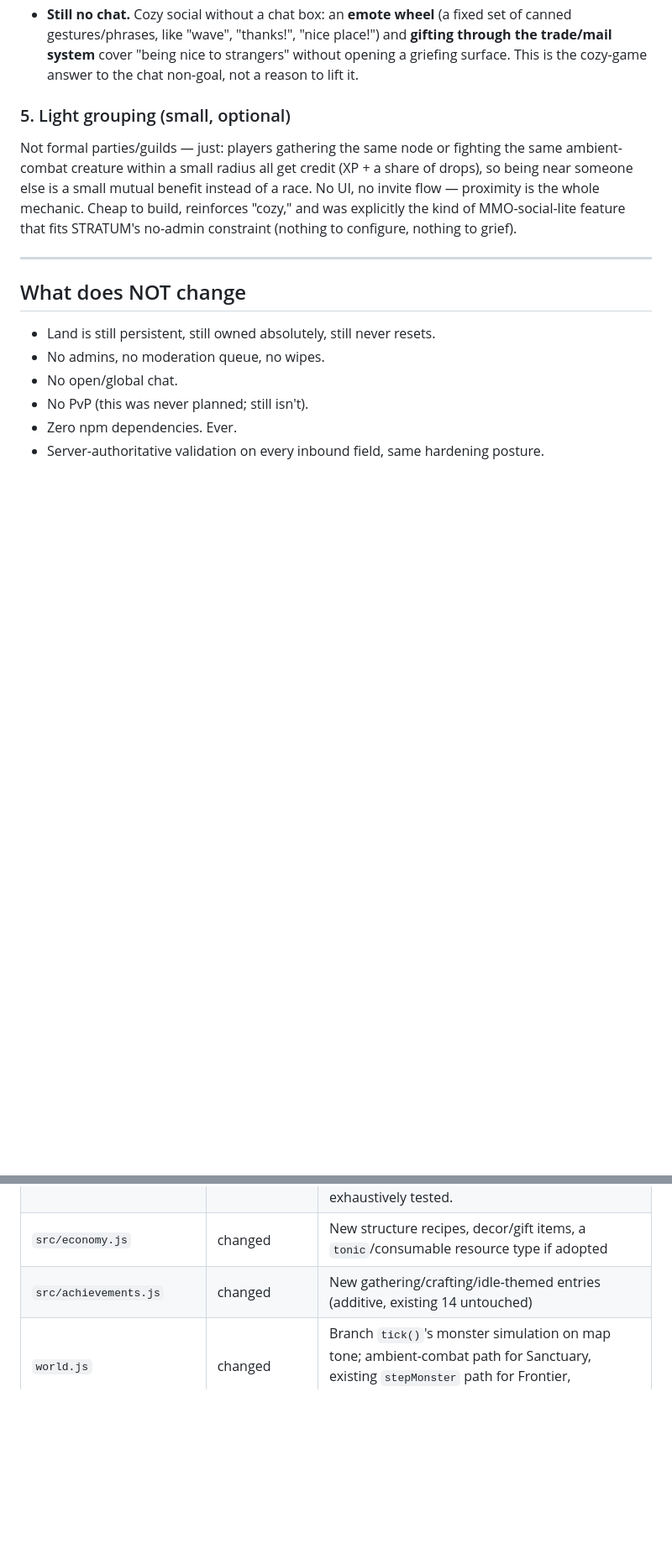
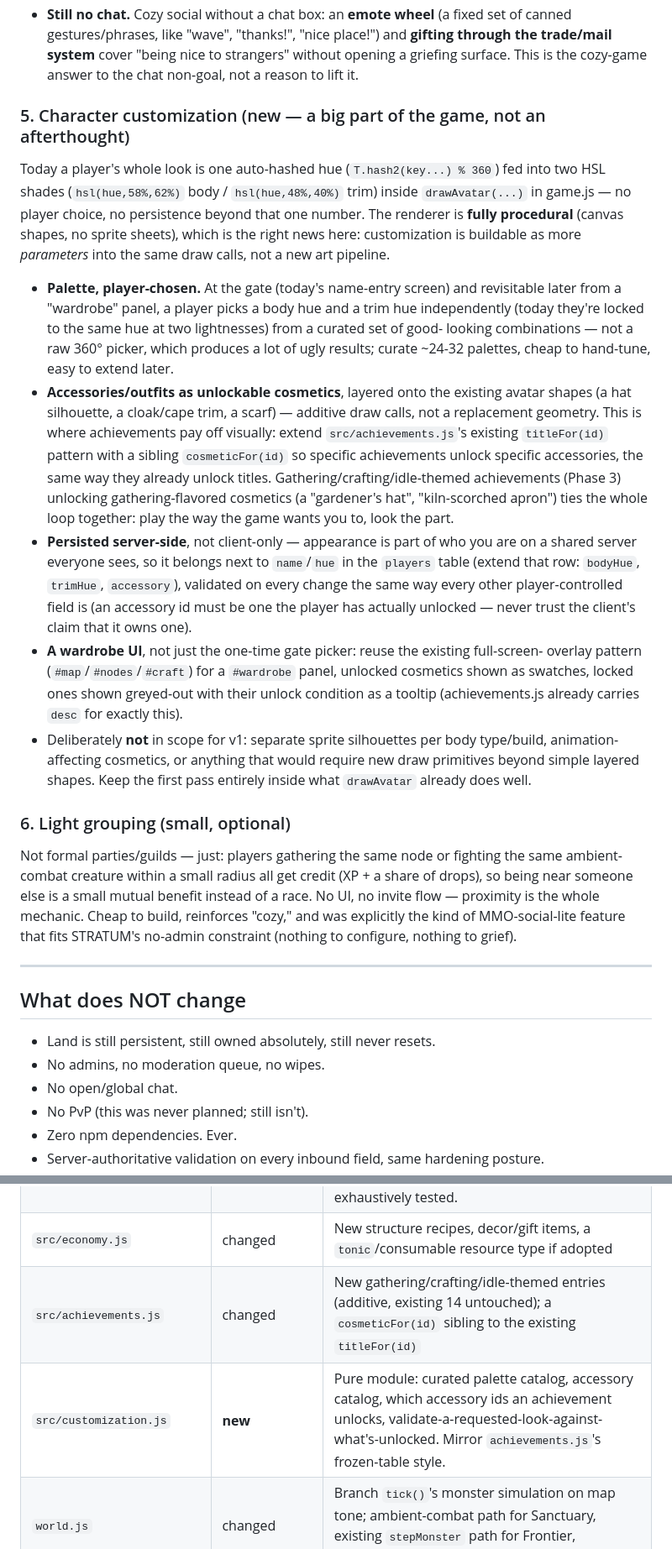
Before and after one commit to NoizceEra/stratum, a Markdown page: ROADMAP_COZY.md, 2 parts joined by grey strips. Shown at 84% size. GitHub-like rendering; blank space fills up the shorter version.

Commit message:
Scope character customization into the cozy pivot
Player-chosen body/trim palette (currently one auto-hashed hue with no
choice), achievement-gated cosmetic accessories via a new titleFor()
sibling cosmeticFor(id), server-persisted appearance validated against
what the player actually unlocked, and a wardrobe panel reusing the
existing full-screen-overlay pattern. Scoped to stay entirely inside
what drawAvatar()'s existing procedural shape rendering already does —
no sprite pipeline needed.

Co-Authored-By: Claude Sonnet 5 <noreply@anthropic.com>

```diff
--- a/ROADMAP_COZY.md
+++ b/ROADMAP_COZY.md
@@ -145,7 +145,43 @@ Everything from the original ROADMAP.md v0.5 still applies, re-scoped for cozy:
   the trade/mail system** cover "being nice to strangers" without opening a griefing
   surface. This is the cozy-game answer to the chat non-goal, not a reason to lift it.
 
-### 5. Light grouping (small, optional)
+### 5. Character customization (new — a big part of the game, not an afterthought)
+
+Today a player's whole look is one auto-hashed hue (`T.hash2(key...) % 360`) fed into
+two HSL shades (`hsl(hue,58%,62%)` body / `hsl(hue,48%,40%)` trim) inside
+`drawAvatar(...)` in game.js — no player choice, no persistence beyond that one number.
+The renderer is **fully procedural** (canvas shapes, no sprite sheets), which is the
+right news here: customization is buildable as more *parameters* into the same draw
+calls, not a new art pipeline.
+
+- **Palette, player-chosen.** At the gate (today's name-entry screen) and revisitable
+  later from a "wardrobe" panel, a player picks a body hue and a trim hue independently
+  (today they're locked to the same hue at two lightnesses) from a curated set of good-
+  looking combinations — not a raw 360° picker, which produces a lot of ugly results;
+  curate ~24-32 palettes, cheap to hand-tune, easy to extend later.
+- **Accessories/outfits as unlockable cosmetics**, layered onto the existing avatar
+  shapes (a hat silhouette, a cloak/cape trim, a scarf) — additive draw calls, not a
+  replacement geometry. This is where achievements pay off visually: extend
+  `src/achievements.js`'s existing `titleFor(id)` pattern with a sibling
+  `cosmeticFor(id)` so specific achievements unlock specific accessories, the same way
+  they already unlock titles. Gathering/crafting/idle-themed achievements (Phase 3)
+  unlocking gathering-flavored cosmetics (a "gardener's hat", "kiln-scorched apron")
+  ties the whole loop together: play the way the game wants you to, look the part.
+- **Persisted server-side**, not client-only — appearance is part of who you are on a
+  shared server everyone sees, so it belongs next to `name`/`hue` in the `players` table
+  (extend that row: `bodyHue`, `trimHue`, `accessory`), validated on every change the
+  same way every other player-controlled field is (an accessory id must be one the
+  player has actually unlocked — never trust the client's claim that it owns one).
+- **A wardrobe UI**, not just the one-time gate picker: reuse the existing full-screen-
+  overlay pattern (`#map`/`#nodes`/`#craft`) for a `#wardrobe` panel, unlocked cosmetics
+  shown as swatches, locked ones shown greyed-out with their unlock condition as a
+  tooltip (achievements.js already carries `desc` for exactly this).
+- Deliberately **not** in scope for v1: separate sprite silhouettes per body type/build,
+  animation-affecting cosmetics, or anything that would require new draw primitives
+  beyond simple layered shapes. Keep the first pass entirely inside what `drawAvatar`
+  already does well.
+
+### 6. Light grouping (small, optional)
 
 Not formal parties/guilds — just: players gathering the same node or fighting the same
 ambient-combat creature within a small radius all get credit (XP + a share of drops),
@@ -178,7 +214,8 @@ constraint (nothing to configure, nothing to grief).
 | `src/ambient-combat.js` | **new** | Pure module: the Sanctuary damage-tick math (who's in range, how much each tick deals, HP floor). world.js's `tick()` calls this on Sanctuary maps instead of `stepMonster`. Skeleton below. |
 | `src/society.js` (or split into `src/shops.js` + `src/trade.js`) | **new** | Pure module(s): shop listing validation, escrow state transitions for both shops and player-to-player trade. Mirror `economy.js`'s `canAfford`/`applyCost` style exactly — this is the trust-sensitive one, keep it boring and exhaustively tested. |
 | `src/economy.js` | changed | New structure recipes, decor/gift items, a `tonic`/consumable resource type if adopted |
-| `src/achievements.js` | changed | New gathering/crafting/idle-themed entries (additive, existing 14 untouched) |
+| `src/achievements.js` | changed | New gathering/crafting/idle-themed entries (additive, existing 14 untouched); a `cosmeticFor(id)` sibling to the existing `titleFor(id)` |
+| `src/customization.js` | **new** | Pure module: curated palette catalog, accessory catalog, which accessory ids an achievement unlocks, validate-a-requested-look-against-what's-unlocked. Mirror `achievements.js`'s frozen-table style. |
 | `world.js` | changed | Branch `tick()`'s monster simulation on map tone; ambient-combat path for Sanctuary, existing `stepMonster` path for Frontier, unchanged |
 | `server.js` | changed | New tables (`structures`, `trades`), new inbound message types (`build-structure`, `collect-structure`, `trade-offer`, `trade-accept`, `trade-cancel`, `emote`), tone-aware death/drop handling |
 | `public/game.js` / `public/index.html` | changed | Structure placement UI (reuses the hotbar/build pattern), a collect prompt, an emote wheel, a trade panel (reuse the `#craft`/`#nodes` full-screen-overlay pattern) |
```
